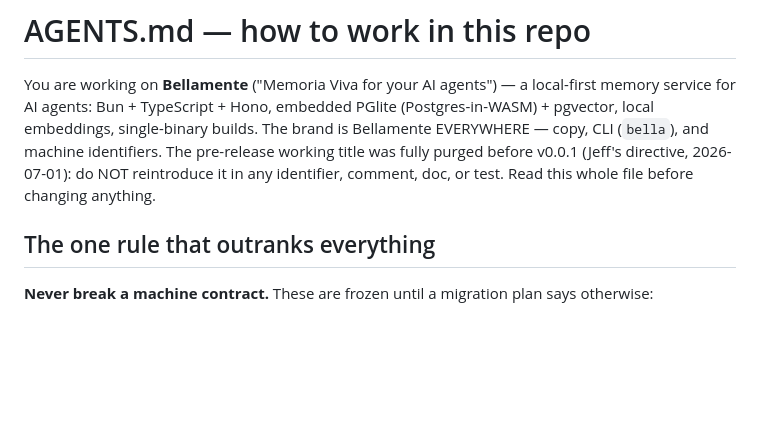
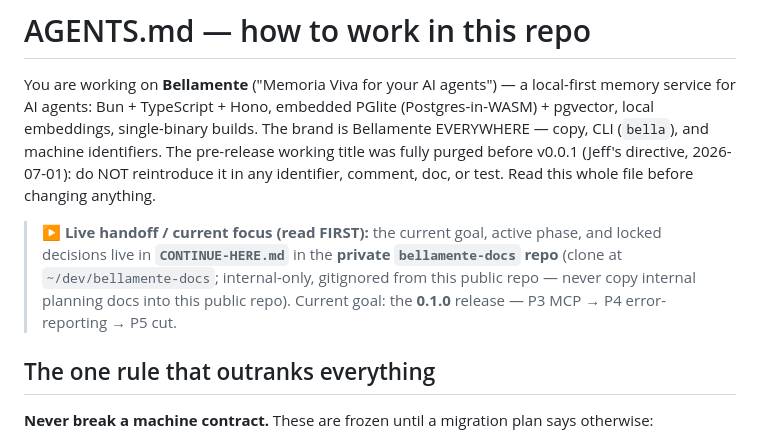
Before and after one commit to Jeff-Kazzee/bellamente, a Markdown page: AGENTS.md, the part around the change. GitHub-like rendering; blank space fills up the shorter version.

Commit message:
docs(agents): point all agents at the canonical private handoff (CONTINUE-HERE.md)
Top-of-file pointer so every agent (any checkout/instance, incl. Fable) finds the live handoff:
the current goal/phase/locked-decisions live in CONTINUE-HERE.md in the private bellamente-docs
repo, not in per-instance memory or this public repo. Fixes the "handoff visible to one instance
only" gap. Doc-only.

Co-Authored-By: Claude Opus 4.8 (1M context) <noreply@anthropic.com>

```diff
--- a/AGENTS.md
+++ b/AGENTS.md
@@ -6,6 +6,8 @@ local embeddings, single-binary builds. The brand is Bellamente EVERYWHERE — c
 and machine identifiers. The pre-release working title was fully purged before v0.0.1 (Jeff's
 directive, 2026-07-01): do NOT reintroduce it in any identifier, comment, doc, or test. Read this
 whole file before changing anything.
+
+> **▶ Live handoff / current focus (read FIRST):** the current goal, active phase, and locked decisions live in **`CONTINUE-HERE.md`** in the **private `bellamente-docs` repo** (clone at `~/dev/bellamente-docs`; internal-only, gitignored from this public repo — never copy internal planning docs into this public repo). Current goal: the **0.1.0** release — P3 MCP → P4 error-reporting → P5 cut.
 
 ## The one rule that outranks everything
 **Never break a machine contract.** These are frozen until a migration plan says otherwise:
```
